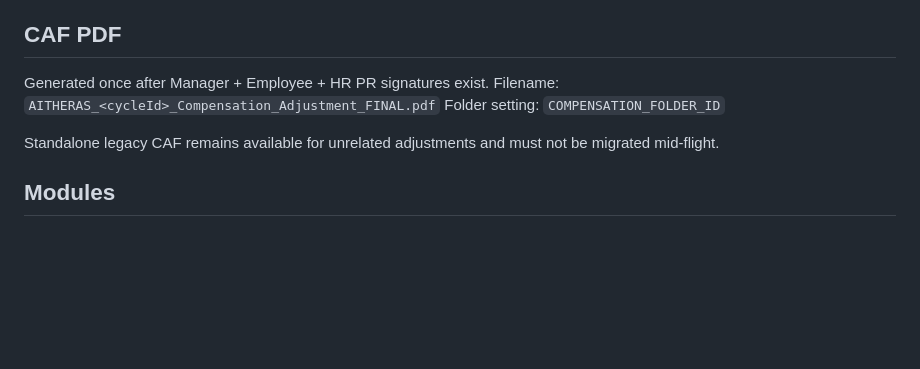
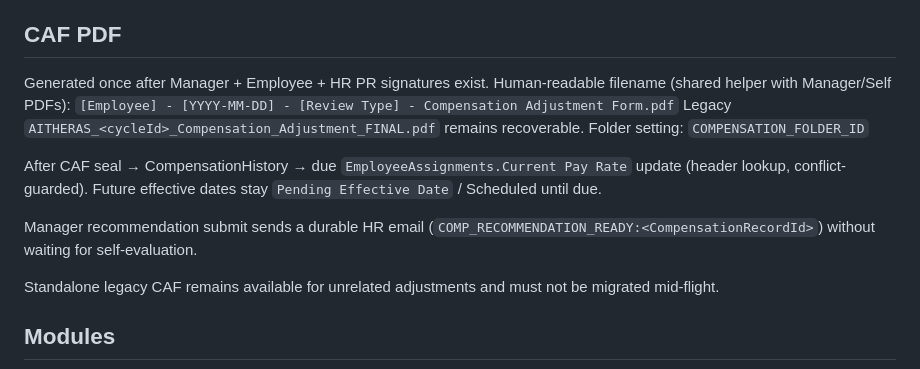
Before and after one commit to RVA-Ranks/Performance-Reviews, a Markdown page: HANDOFF.md, the part around the change. Rendered like a GitHub page; blank space fills up the shorter version.

Commit message:
docs(handoff): document CAF naming, roster update, and HR notify polish
Co-authored-by: Cursor <cursoragent@cursor.com>

```diff
--- a/HANDOFF.md
+++ b/HANDOFF.md
@@ -1527,8 +1527,18 @@ Signatures remain explicit user actions.
 ## CAF PDF
 
 Generated once after Manager + Employee + HR PR signatures exist.
-Filename: `AITHERAS_<cycleId>_Compensation_Adjustment_FINAL.pdf`
+Human-readable filename (shared helper with Manager/Self PDFs):
+`[Employee] - [YYYY-MM-DD] - [Review Type] - Compensation Adjustment Form.pdf`
+Legacy `AITHERAS_<cycleId>_Compensation_Adjustment_FINAL.pdf` remains recoverable.
 Folder setting: `COMPENSATION_FOLDER_ID`
+
+After CAF seal → CompensationHistory → due `EmployeeAssignments.Current Pay Rate`
+update (header lookup, conflict-guarded). Future effective dates stay
+`Pending Effective Date` / Scheduled until due.
+
+Manager recommendation submit sends a durable HR email
+(`COMP_RECOMMENDATION_READY:<CompensationRecordId>`) without waiting for
+self-evaluation.
 
 Standalone legacy CAF remains available for unrelated adjustments and must not
 be migrated mid-flight.
```
